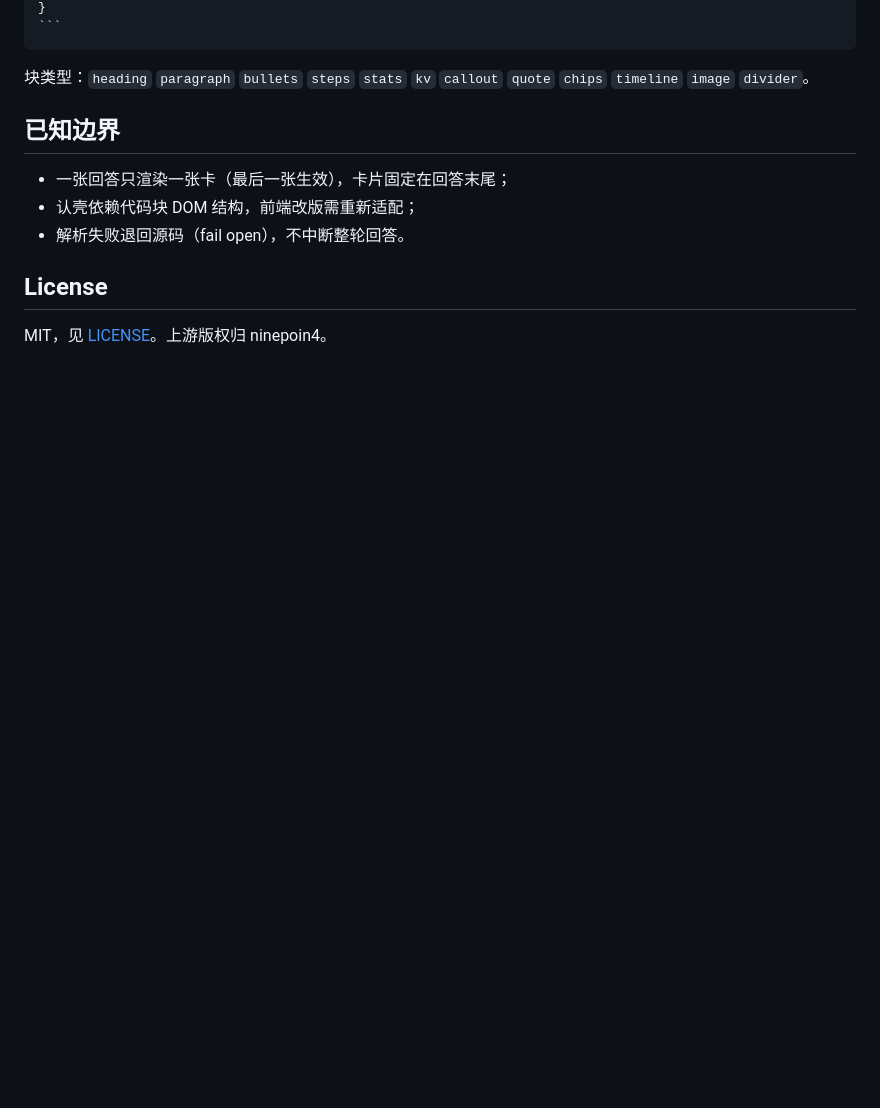
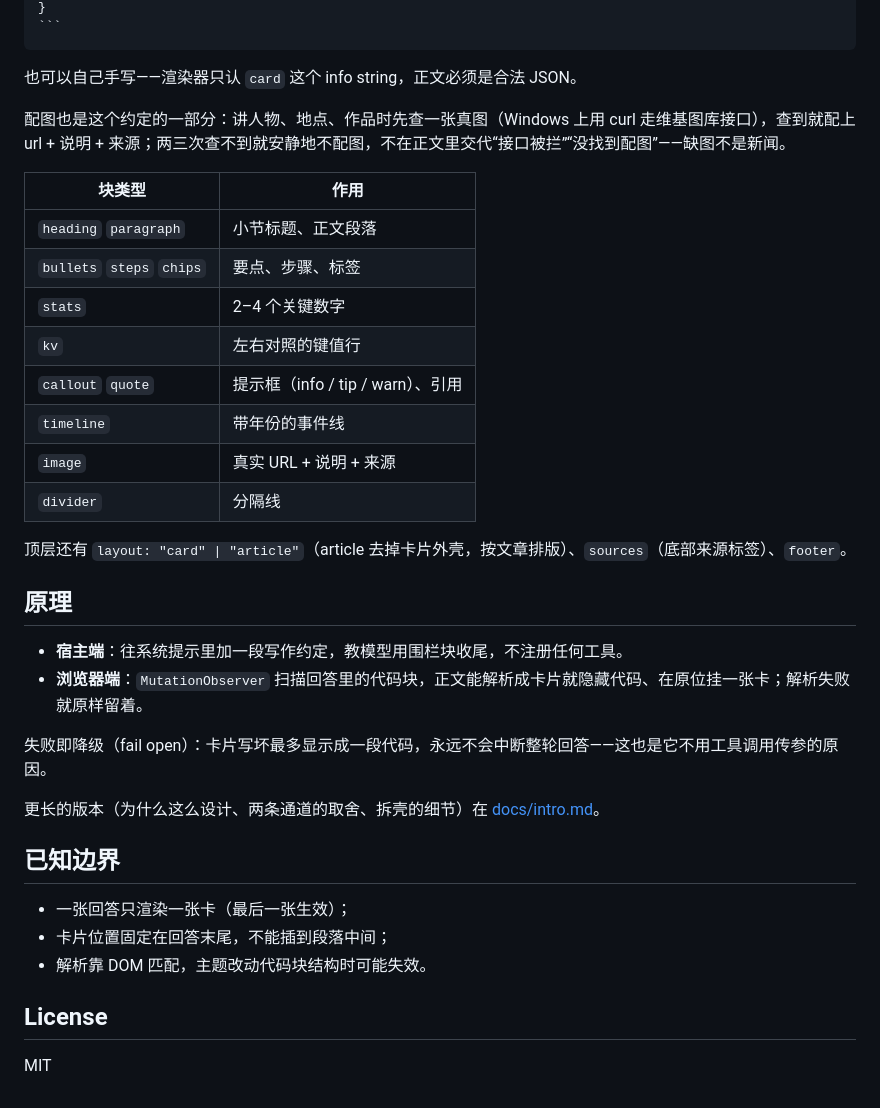
Before and after one commit to mlgbz511/dsh-folio-cards, a Markdown page: README.md, the part around one of its changes. GitHub-like rendering; blank space fills up the shorter version.

`````diff
--- a/README.md
+++ b/README.md
@@ -35,14 +58,38 @@ dsh plugin --profile <你的 profile> add link:<本仓库绝对路径>
 ```
 ````
 
-块类型：`heading` `paragraph` `bullets` `steps` `stats` `kv` `callout` `quote` `chips` `timeline` `image` `divider`。
+也可以自己手写——渲染器只认 `card` 这个 info string，正文必须是合法 JSON。
+
+配图也是这个约定的一部分：讲人物、地点、作品时先查一张真图（Windows 上用 curl 走维基图库接口），查到就配上 url + 说明 + 来源；两三次查不到就安静地不配图，不在正文里交代“接口被拦”“没找到配图”——缺图不是新闻。
+
+| 块类型                    | 作用                              |
+| ------------------------- | --------------------------------- |
+| `heading` `paragraph`     | 小节标题、正文段落                |
+| `bullets` `steps` `chips` | 要点、步骤、标签                  |
+| `stats`                   | 2–4 个关键数字                    |
+| `kv`                      | 左右对照的键值行                  |
+| `callout` `quote`         | 提示框（info / tip / warn）、引用 |
+| `timeline`                | 带年份的事件线                    |
+| `image`                   | 真实 URL + 说明 + 来源            |
+| `divider`                 | 分隔线                            |
+
+顶层还有 `layout: "card" | "article"`（article 去掉卡片外壳，按文章排版）、`sources`（底部来源标签）、`footer`。
+
+## 原理
+
+- **宿主端**：往系统提示里加一段写作约定，教模型用围栏块收尾，不注册任何工具。
+- **浏览器端**：`MutationObserver` 扫描回答里的代码块，正文能解析成卡片就隐藏代码、在原位挂一张卡；解析失败就原样留着。
+
+失败即降级（fail open）：卡片写坏最多显示成一段代码，永远不会中断整轮回答——这也是它不用工具调用传参的原因。
+
+更长的版本（为什么这么设计、两条通道的取舍、拆壳的细节）在 [docs/intro.md](docs/intro.md)。
 
 ## 已知边界
 
-- 一张回答只渲染一张卡（最后一张生效），卡片固定在回答末尾；
-- 认壳依赖代码块 DOM 结构，前端改版需重新适配；
-- 解析失败退回源码（fail open），不中断整轮回答。
+- 一张回答只渲染一张卡（最后一张生效）；
+- 卡片位置固定在回答末尾，不能插到段落中间；
+- 解析靠 DOM 匹配，主题改动代码块结构时可能失效。
 
 ## License
 
-MIT，见 [LICENSE](LICENSE)。上游版权归 ninepoin4。
+MIT
`````
Also changed, not shown: other parts of README.md (+35 -12 lines), docs/intro.md (+3 -3 lines), assets/shot-ns.png (added), assets/shot-pepsi.png (added), assets/shot-whale.png (added), 9 other files.
